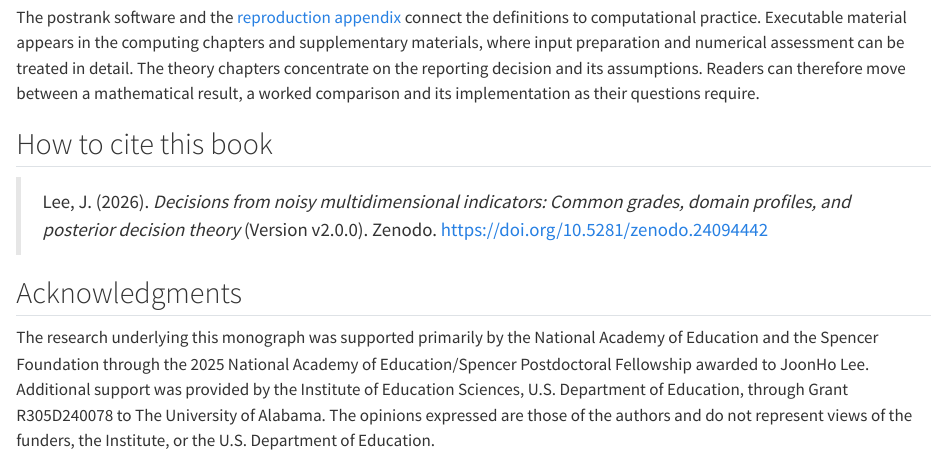
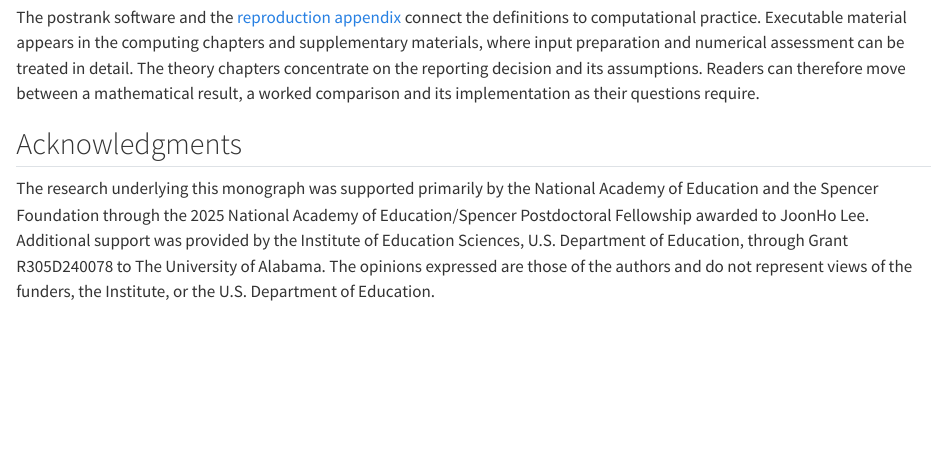
Before and after one commit to joonho112/postrank-theory-book, a Quarto document (index.qmd): the page in a window 1100 px wide, from 1840 px down before the commit and from 1800 px down after it, so that both start at the same text. Rendered offline with R 4.5, knitr and Pandoc in place of Quarto, with nearby package versions.

Commit message:
Restore the published Preface

```diff
--- a/index.qmd
+++ b/index.qmd
@@ -45,10 +43,6 @@ The online format provides further opportunities to examine the ideas. Supplemen
 
 The postrank software and the [reproduction appendix](appendices/E-reproduction.qmd) connect the definitions to computational practice. Executable material appears in the computing chapters and supplementary materials, where input preparation and numerical assessment can be treated in detail. The theory chapters concentrate on the reporting decision and its assumptions. Readers can therefore move between a mathematical result, a worked comparison and its implementation as their questions require.
 
-## How to cite this book {#sec-preface-citation}
-
-> Lee, J. (2026). *Decisions from noisy multidimensional indicators: Common grades, domain profiles, and posterior decision theory* (Version v2.0.0). Zenodo. <https://doi.org/10.5281/zenodo.24094442>
-
 ## Acknowledgments {#sec-acknowledgments}
 
 The research underlying this monograph was supported primarily by the National Academy of Education and the Spencer Foundation through the 2025 National Academy of Education/Spencer Postdoctoral Fellowship awarded to JoonHo Lee. Additional support was provided by the Institute of Education Sciences, U.S. Department of Education, through Grant R305D240078 to The University of Alabama. The opinions expressed are those of the authors and do not represent views of the funders, the Institute, or the U.S. Department of Education.
```
Also changed, not shown: index.qmd (2 more changed lines).
